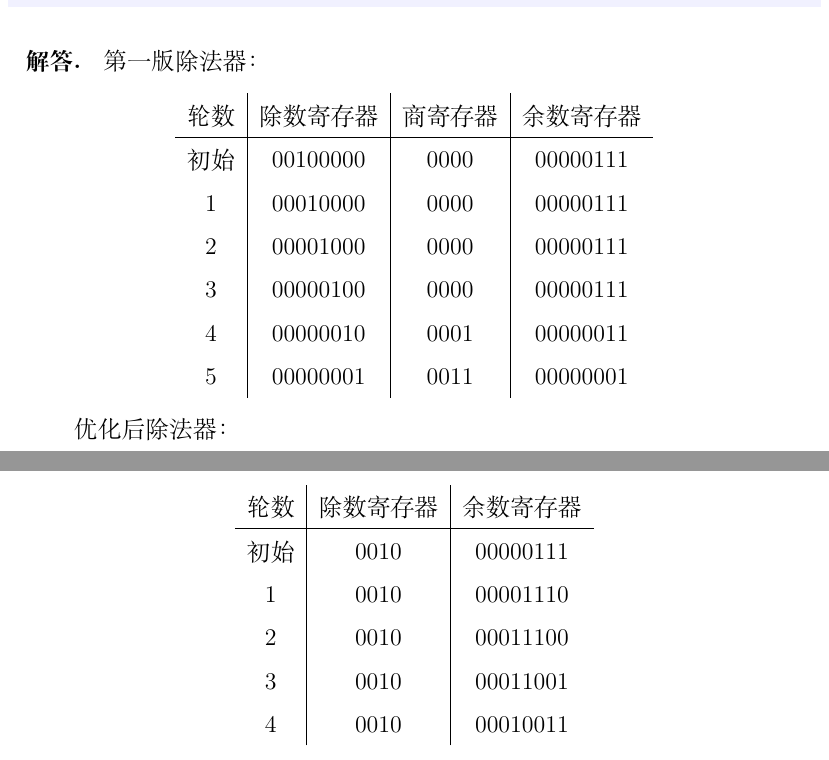
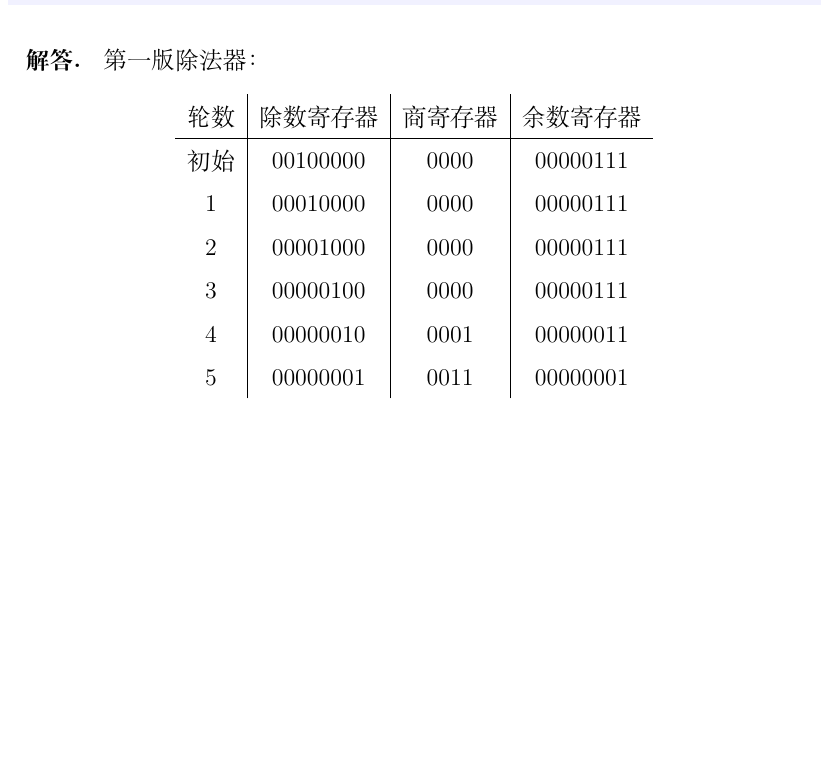
Before and after one commit to inwt2333/26Spring_Homework, a LaTeX problem sheet (CA/HW4/hw.tex): two parts of pages 9 and 10 of 10 before the commit and part of page 9 of 9 after it, the two joined at a grey line, cut so that both start at the same text, the shorter picture padded with empty space. Compiled offline with XeLaTeX.

Commit message:
你要乐观！有趣！善良！

```diff
--- a/CA/HW4/hw.tex
+++ b/CA/HW4/hw.tex
@@ -268,18 +268,6 @@
 \end{tabular}
 \end{center}
 
-优化后除法器：
-\begin{center}
-\begin{tabular}{c|c|c}
-轮数 & 除数寄存器 & 余数寄存器 \\
-\hline
-初始 & 0010 & 00000111 \\
-1 & 0010 & 00001110 \\
-2 & 0010 & 00011100 \\
-3 & 0010 & 00011001 \\
-4 & 0010 & 00010011 \\
-\end{tabular}
-\end{center}
 
 \end{solution}
 \end{document}
```
Also changed, not shown: Mathematical_Logic/HW5/hw.tex (+13 -0 lines), CA/HW4/hw.pdf, Mathematical_Logic/HW5/hw.pdf, CA/HW4/hw.tex (6 more changed lines).
